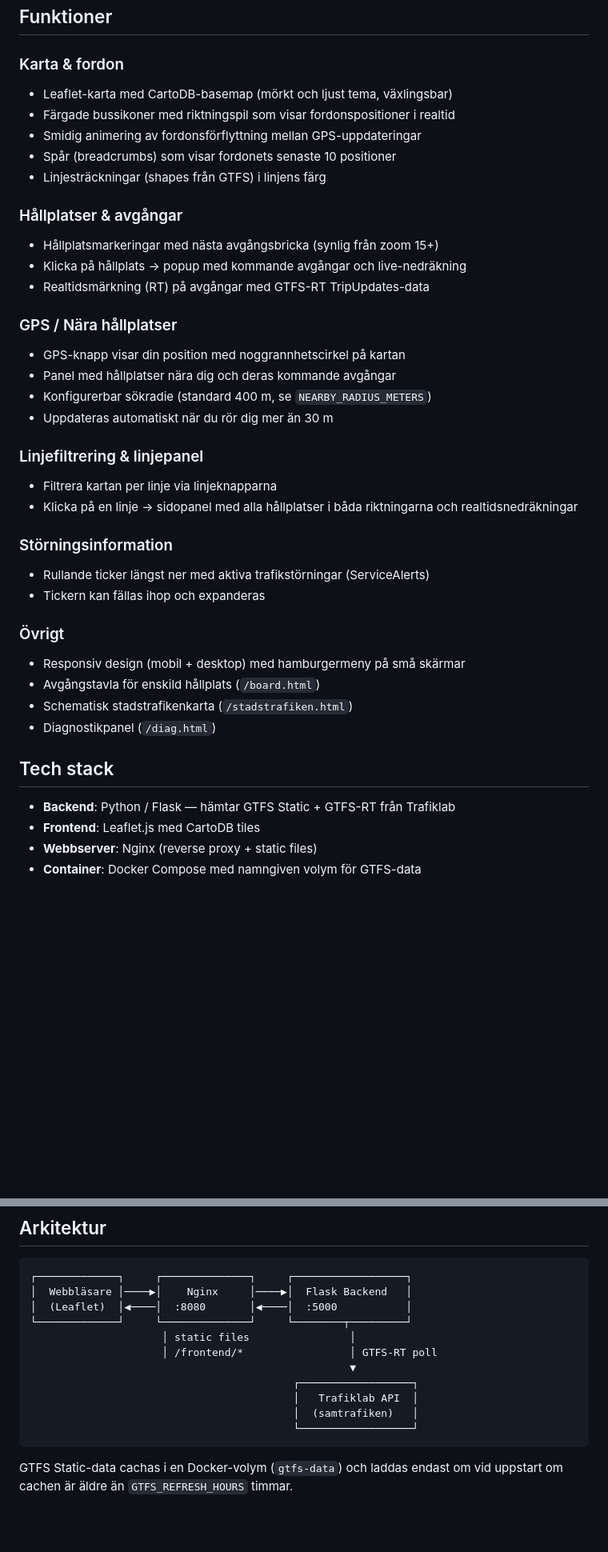
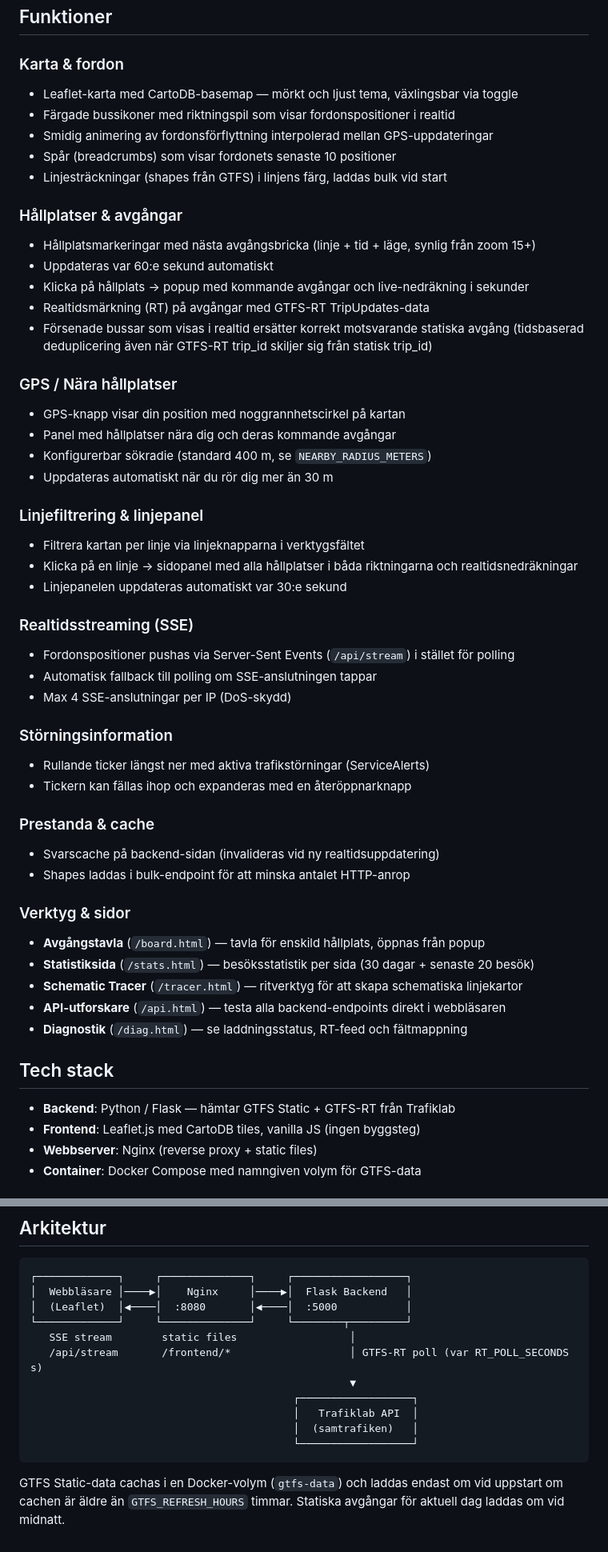
Before and after one commit to dsjodin/LTlive, a Markdown page: README.md, 2 parts joined by grey strips. Shown at 80% size. Rendered like a GitHub page; blank space fills up the shorter version.

Commit message:
Update README to reflect current feature set
https://claude.ai/code/session_01ATANdM2XrXMMF8sm4U3KYz

````diff
--- a/README.md
+++ b/README.md
@@ -5,16 +5,18 @@ Live-kartan som visar alla stadsbussar och länsbussar i Örebro kommun i realti
 ## Funktioner
 
 ### Karta & fordon
-- Leaflet-karta med CartoDB-basemap (mörkt och ljust tema, växlingsbar)
+- Leaflet-karta med CartoDB-basemap — mörkt och ljust tema, växlingsbar via toggle
 - Färgade bussikoner med riktningspil som visar fordonspositioner i realtid
-- Smidig animering av fordonsförflyttning mellan GPS-uppdateringar
+- Smidig animering av fordonsförflyttning interpolerad mellan GPS-uppdateringar
 - Spår (breadcrumbs) som visar fordonets senaste 10 positioner
-- Linjesträckningar (shapes från GTFS) i linjens färg
+- Linjesträckningar (shapes från GTFS) i linjens färg, laddas bulk vid start
 
 ### Hållplatser & avgångar
-- Hållplatsmarkeringar med nästa avgångsbricka (synlig från zoom 15+)
-- Klicka på hållplats → popup med kommande avgångar och live-nedräkning
+- Hållplatsmarkeringar med nästa avgångsbricka (linje + tid + läge, synlig från zoom 15+)
+- Uppdateras var 60:e sekund automatiskt
+- Klicka på hållplats → popup med kommande avgångar och live-nedräkning i sekunder
 - Realtidsmärkning (RT) på avgångar med GTFS-RT TripUpdates-data
+- Försenade bussar som visas i realtid ersätter korrekt motsvarande statiska avgång (tidsbaserad deduplicering även när GTFS-RT trip_id skiljer sig från statisk trip_id)
 
 ### GPS / Nära hållplatser
 - GPS-knapp visar din position med noggrannhetscirkel på kartan
@@ -23,23 +25,34 @@ Live-kartan som visar alla stadsbussar och länsbussar i Örebro kommun i realti
 - Uppdateras automatiskt när du rör dig mer än 30 m
 
 ### Linjefiltrering & linjepanel
-- Filtrera kartan per linje via linjeknapparna
+- Filtrera kartan per linje via linjeknapparna i verktygsfältet
 - Klicka på en linje → sidopanel med alla hållplatser i båda riktningarna och realtidsnedräkningar
+- Linjepanelen uppdateras automatiskt var 30:e sekund
+
+### Realtidsstreaming (SSE)
+- Fordonspositioner pushas via Server-Sent Events (`/api/stream`) i stället för polling
+- Automatisk fallback till polling om SSE-anslutningen tappar
+- Max 4 SSE-anslutningar per IP (DoS-skydd)
 
 ### Störningsinformation
 - Rullande ticker längst ner med aktiva trafikstörningar (ServiceAlerts)
-- Tickern kan fällas ihop och expanderas
+- Tickern kan fällas ihop och expanderas med en återöppnarknapp
 
-### Övrigt
-- Responsiv design (mobil + desktop) med hamburgermeny på små skärmar
-- Avgångstavla för enskild hållplats (`/board.html`)
-- Schematisk stadstrafikenkarta (`/stadstrafiken.html`)
-- Diagnostikpanel (`/diag.html`)
+### Prestanda & cache
+- Svarscache på backend-sidan (invalideras vid ny realtidsuppdatering)
+- Shapes laddas i bulk-endpoint för att minska antalet HTTP-anrop
+
+### Verktyg & sidor
+- **Avgångstavla** (`/board.html`) — tavla för enskild hållplats, öppnas från popup
+- **Statistiksida** (`/stats.html`) — besöksstatistik per sida (30 dagar + senaste 20 besök)
+- **Schematic Tracer** (`/tracer.html`) — ritverktyg för att skapa schematiska linjekartor
+- **API-utforskare** (`/api.html`) — testa alla backend-endpoints direkt i webbläsaren
+- **Diagnostik** (`/diag.html`) — se laddningsstatus, RT-feed och fältmappning
 
 ## Tech stack
 
 - **Backend**: Python / Flask — hämtar GTFS Static + GTFS-RT från Trafiklab
-- **Frontend**: Leaflet.js med CartoDB tiles
+- **Frontend**: Leaflet.js med CartoDB tiles, vanilla JS (ingen byggsteg)
 - **Webbserver**: Nginx (reverse proxy + static files)
 - **Container**: Docker Compose med namngiven volym för GTFS-data
 
@@ -113,8 +127,8 @@ python -m http.server 3000
 │  Webbläsare │────▶│    Nginx     │────▶│  Flask Backend   │
 │  (Leaflet)  │◀────│  :8080       │◀────│  :5000           │
 └─────────────┘     └──────────────┘     └────────┬─────────┘
-                     │ static files                │
-                     │ /frontend/*                 │ GTFS-RT poll
+   SSE stream        static files                  │
+   /api/stream       /frontend/*                   │ GTFS-RT poll (var RT_POLL_SECONDS s)
                                                    ▼
                                           ┌──────────────────┐
                                           │   Trafiklab API  │
@@ -122,4 +136,4 @@ python -m http.server 3000
                                           └──────────────────┘
 ```
 
-GTFS Static-data cachas i en Docker-volym (`gtfs-data`) och laddas endast om vid uppstart om cachen är äldre än `GTFS_REFRESH_HOURS` timmar.
+GTFS Static-data cachas i en Docker-volym (`gtfs-data`) och laddas endast om vid uppstart om cachen är äldre än `GTFS_REFRESH_HOURS` timmar. Statiska avgångar för aktuell dag laddas om vid midnatt.
````
Also changed, not shown: other parts of README.md (+3 -2 lines).
